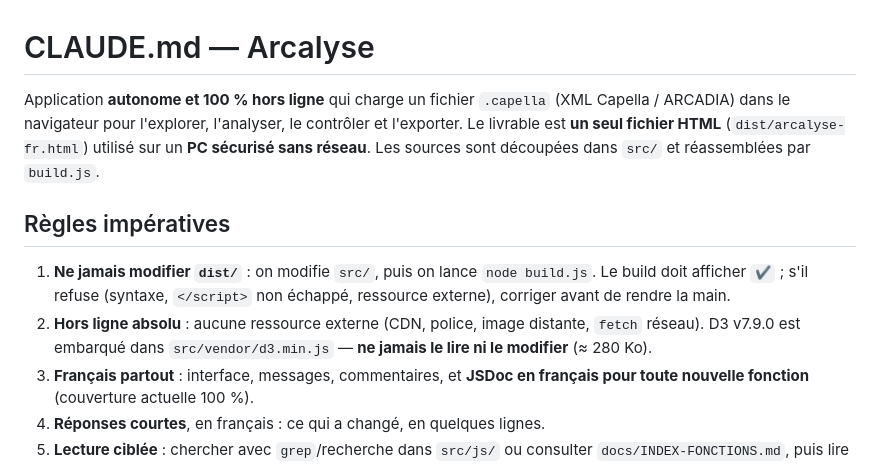
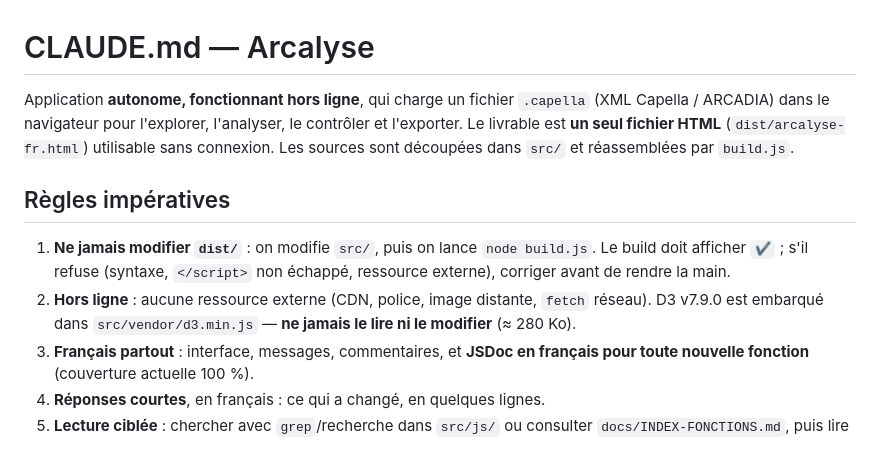
Before and after one commit to romain-lescole/Arcalyse, a Markdown page: CLAUDE.md, the part around the change. GitHub-like rendering.

Commit message:
CLAUDE.md et notes techniques : « fonctionne hors ligne » à la place des références au PC sécurisé
Co-Authored-By: Claude Opus 5.5 <noreply@anthropic.com>
Claude-Session: https://claude.ai/code/session_015jWvGZhUy5Db717aExJsYF

```diff
--- a/CLAUDE.md
+++ b/CLAUDE.md
@@ -1,11 +1,11 @@
 # CLAUDE.md — Arcalyse
 
-Application **autonome et 100 % hors ligne** qui charge un fichier `.capella` (XML Capella / ARCADIA) dans le navigateur pour l'explorer, l'analyser, le contrôler et l'exporter. Le livrable est **un seul fichier HTML** (`dist/arcalyse-fr.html`) utilisé sur un **PC sécurisé sans réseau**. Les sources sont découpées dans `src/` et réassemblées par `build.js`.
+Application **autonome, fonctionnant hors ligne**, qui charge un fichier `.capella` (XML Capella / ARCADIA) dans le navigateur pour l'explorer, l'analyser, le contrôler et l'exporter. Le livrable est **un seul fichier HTML** (`dist/arcalyse-fr.html`) utilisable sans connexion. Les sources sont découpées dans `src/` et réassemblées par `build.js`.
 
 ## Règles impératives
 
 1. **Ne jamais modifier `dist/`** : on modifie `src/`, puis on lance `node build.js`. Le build doit afficher `✔` ; s'il refuse (syntaxe, `</script>` non échappé, ressource externe), corriger avant de rendre la main.
-2. **Hors ligne absolu** : aucune ressource externe (CDN, police, image distante, `fetch` réseau). D3 v7.9.0 est embarqué dans `src/vendor/d3.min.js` — **ne jamais le lire ni le modifier** (≈ 280 Ko).
+2. **Hors ligne** : aucune ressource externe (CDN, police, image distante, `fetch` réseau). D3 v7.9.0 est embarqué dans `src/vendor/d3.min.js` — **ne jamais le lire ni le modifier** (≈ 280 Ko).
 3. **Français partout** : interface, messages, commentaires, et **JSDoc en français pour toute nouvelle fonction** (couverture actuelle 100 %).
 4. **Réponses courtes**, en français : ce qui a changé, en quelques lignes.
 5. **Lecture ciblée** : chercher avec `grep`/recherche dans `src/js/` ou consulter `docs/INDEX-FONCTIONS.md`, puis lire seulement les lignes utiles. Ne pas lire un module entier sans nécessité.
```
Also changed, not shown: docs/NOTES-TECHNIQUES.md (+1 -1 lines).
